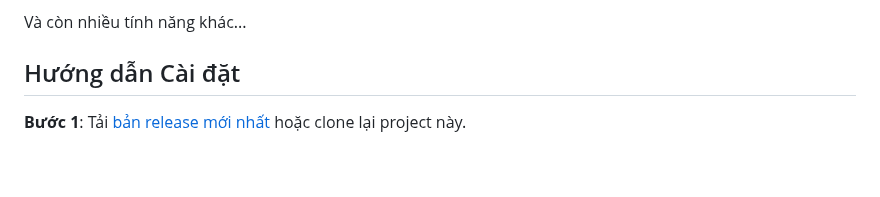
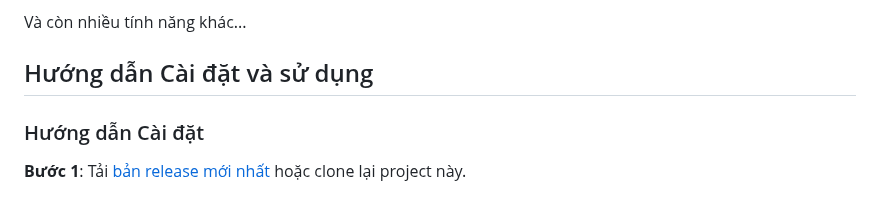
Before and after one commit to makecolour/FU-Autokit, a Markdown page: README.md, the part around one of its changes. Drawn GitHub-style; blank space fills up the shorter version.

```diff
--- a/README.md
+++ b/README.md
@@ -33,7 +33,8 @@
 
 Và còn nhiều tính năng khác...
 
-## Hướng dẫn Cài đặt
+## Hướng dẫn Cài đặt và sử dụng
+### Hướng dẫn Cài đặt
 
 **Bước 1**: Tải [bản release mới nhất](https://github.com/makecolour/FU-Autokit/releases/tag/v1.1.1) hoặc clone lại project này.
 
```
Also changed, not shown: other parts of README.md (+2 -2 lines).
